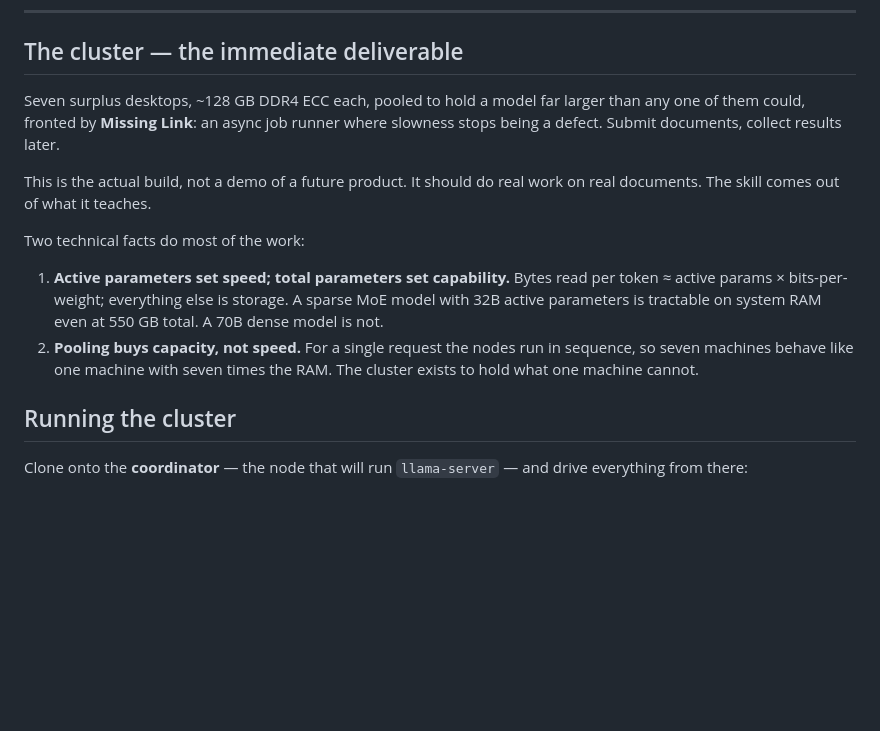
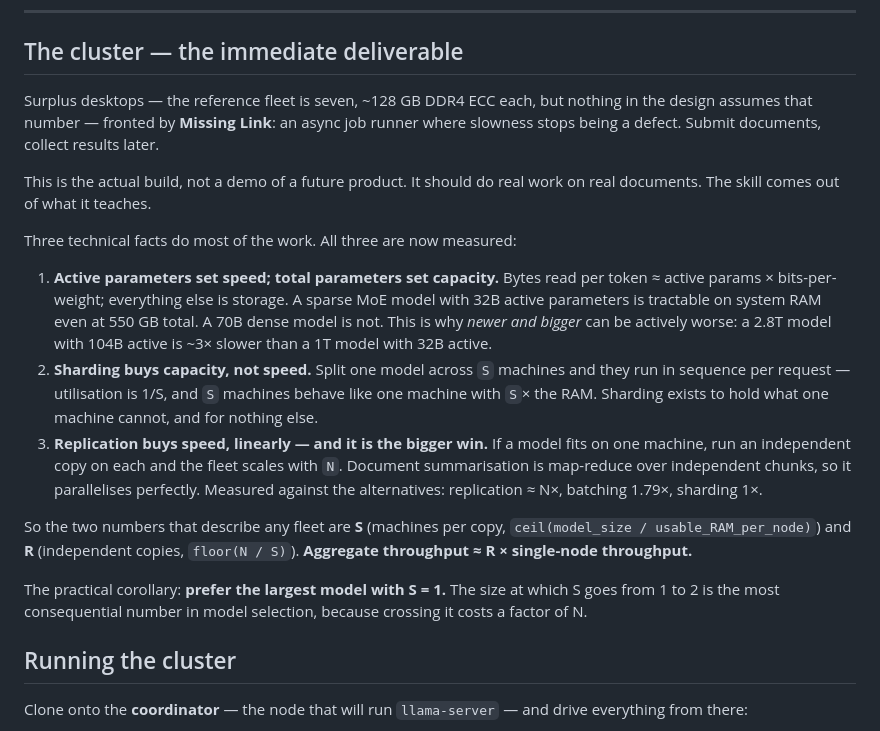
Before and after one commit to GriffynHancock/homogenous-cluster, a Markdown page: README.md, the part around the change. GitHub-like rendering; blank space fills up the shorter version.

Commit message:
docs: README cluster section is N-agnostic and includes replication
The section still said 'Seven surplus desktops' and gave only the sharding
half of the story ('pooling buys capacity, not speed'), which is true but is
now known to be the inferior topology. Adds the third measured fact --
replication scales linearly and beats both sharding and batching -- plus the
S/R formulation that makes the whole thing independent of fleet size, and the
corollary that the size where S goes 1 -> 2 is the decisive number in model
selection.

Co-Authored-By: Claude Opus 5 (1M context) <noreply@anthropic.com>
Claude-Session: https://claude.ai/code/session_018jbpkHwP4W3Cj3kAHYbp3L

```diff
--- a/README.md
+++ b/README.md
@@ -26,23 +26,39 @@ On-premises infrastructure is often prohibitively expensive to operate, with ong
 
 ## The cluster — the immediate deliverable
 
-Seven surplus desktops, ~128 GB DDR4 ECC each, pooled to hold a model far
-larger than any one of them could, fronted by **Missing Link**: an async job
-runner where slowness stops being a defect. Submit documents, collect results
-later.
+Surplus desktops — the reference fleet is seven, ~128 GB DDR4 ECC each, but
+nothing in the design assumes that number — fronted by **Missing Link**: an
+async job runner where slowness stops being a defect. Submit documents, collect
+results later.
 
 This is the actual build, not a demo of a future product. It should do real
 work on real documents. The skill comes out of what it teaches.
 
-Two technical facts do most of the work:
+Three technical facts do most of the work. All three are now measured:
 
-1. **Active parameters set speed; total parameters set capability.** Bytes read
+1. **Active parameters set speed; total parameters set capacity.** Bytes read
    per token ≈ active params × bits-per-weight; everything else is storage.
    A sparse MoE model with 32B active parameters is tractable on system RAM
-   even at 550 GB total. A 70B dense model is not.
-2. **Pooling buys capacity, not speed.** For a single request the nodes run in
-   sequence, so seven machines behave like one machine with seven times the
-   RAM. The cluster exists to hold what one machine cannot.
+   even at 550 GB total. A 70B dense model is not. This is why *newer and
+   bigger* can be actively worse: a 2.8T model with 104B active is ~3× slower
+   than a 1T model with 32B active.
+2. **Sharding buys capacity, not speed.** Split one model across `S` machines
+   and they run in sequence per request — utilisation is 1/S, and `S` machines
+   behave like one machine with `S`× the RAM. Sharding exists to hold what one
+   machine cannot, and for nothing else.
+3. **Replication buys speed, linearly — and it is the bigger win.** If a model
+   fits on one machine, run an independent copy on each and the fleet scales
+   with `N`. Document summarisation is map-reduce over independent chunks, so
+   it parallelises perfectly. Measured against the alternatives: replication
+   ≈ N×, batching 1.79×, sharding 1×.
+
+So the two numbers that describe any fleet are **S** (machines per copy,
+`ceil(model_size / usable_RAM_per_node)`) and **R** (independent copies,
+`floor(N / S)`). **Aggregate throughput ≈ R × single-node throughput.**
+
+The practical corollary: **prefer the largest model with S = 1.** The size at
+which S goes from 1 to 2 is the most consequential number in model selection,
+because crossing it costs a factor of N.
 
 ## Running the cluster
 
```
